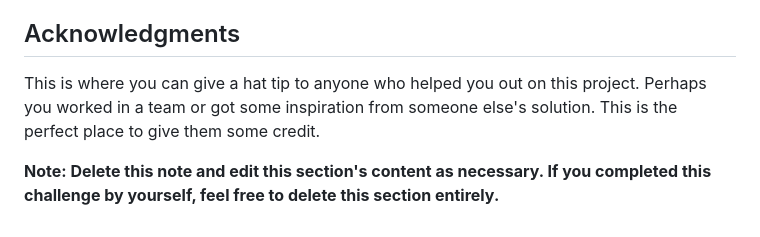
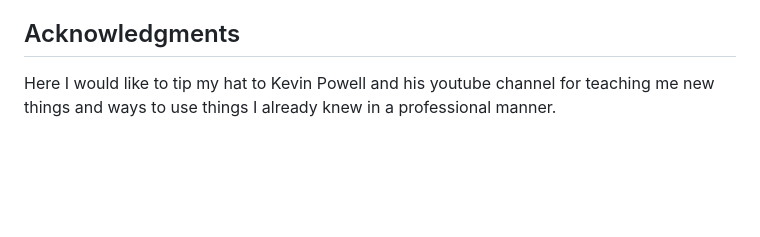
Before and after one commit to Ckola99/results-summary-component, a Markdown page: README.md, the part around the change printed below. Rendered like a GitHub page; blank space fills up the shorter version.

```diff
--- a/README.md
+++ b/README.md
@@ -103,6 +117,4 @@ Use this section to outline areas that you want to continue focusing on in futur
 
 ## Acknowledgments
 
-This is where you can give a hat tip to anyone who helped you out on this project. Perhaps you worked in a team or got some inspiration from someone else's solution. This is the perfect place to give them some credit.
-
-**Note: Delete this note and edit this section's content as necessary. If you completed this challenge by yourself, feel free to delete this section entirely.**
+Here I would like to tip my hat to Kevin Powell and his youtube channel for teaching me new things and ways to use things I already knew in a professional manner.
```
Also changed, not shown: other parts of README.md (+55 -41 lines).
